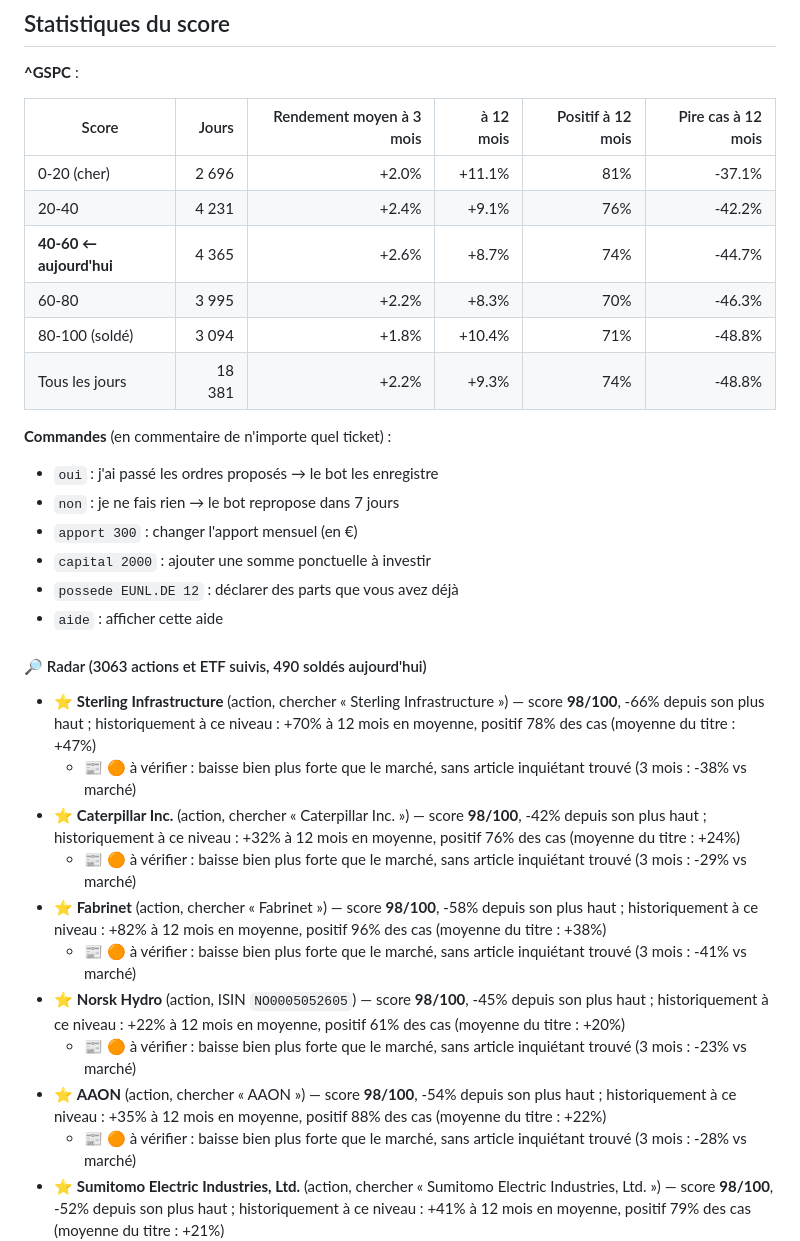
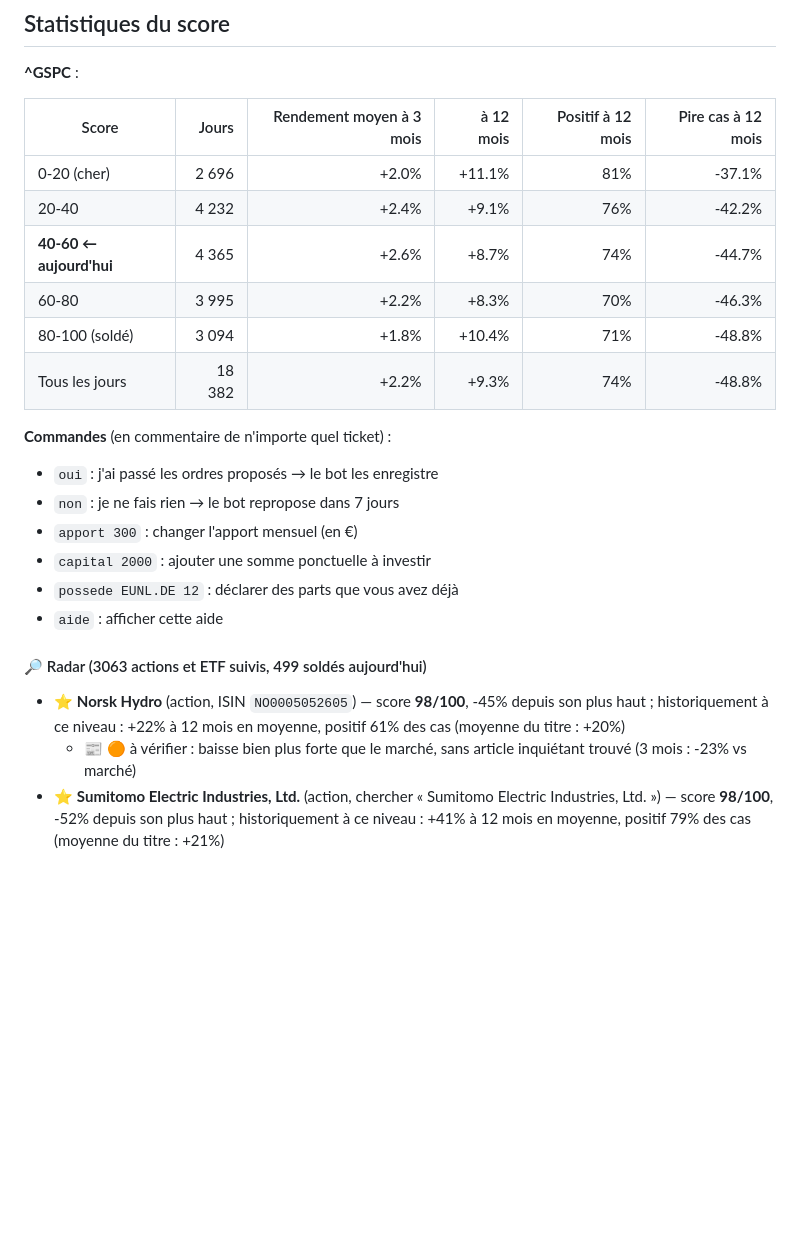
Before and after one commit to 4s7dnm4gjy-cell/Bot-claude, a Markdown page: rapports/tableau-de-bord.md, the part around one of its changes. Drawn GitHub-style; blank space fills up the shorter version.

```diff
--- a/rapports/tableau-de-bord.md
+++ b/rapports/tableau-de-bord.md
@@ -21,11 +21,11 @@ Apport mensuel : 200 € — proposé dès que le score atteint 60, au plus tard
 | Score | Jours | Rendement moyen à 3 mois | à 12 mois | Positif à 12 mois | Pire cas à 12 mois |
 |---|---:|---:|---:|---:|---:|
 | 0-20 (cher) | 2 696 | +2.0% | +11.1% | 81% | -37.1% |
-| 20-40 | 4 231 | +2.4% | +9.1% | 76% | -42.2% |
+| 20-40 | 4 232 | +2.4% | +9.1% | 76% | -42.2% |
 | **40-60 ← aujourd'hui** | 4 365 | +2.6% | +8.7% | 74% | -44.7% |
 | 60-80 | 3 995 | +2.2% | +8.3% | 70% | -46.3% |
 | 80-100 (soldé) | 3 094 | +1.8% | +10.4% | 71% | -48.8% |
-| Tous les jours | 18 381 | +2.2% | +9.3% | 74% | -48.8% |
+| Tous les jours | 18 382 | +2.2% | +9.3% | 74% | -48.8% |
 
 **Commandes** (en commentaire de n'importe quel ticket) :
 - `oui` : j'ai passé les ordres proposés → le bot les enregistre
@@ -35,15 +35,7 @@ Apport mensuel : 200 € — proposé dès que le score atteint 60, au plus tard
 - `possede EUNL.DE 12` : déclarer des parts que vous avez déjà
 - `aide` : afficher cette aide
 
-#### 🔎 Radar (3063 actions et ETF suivis, 490 soldés aujourd'hui)
-- ⭐ **Sterling Infrastructure** (action, chercher « Sterling Infrastructure ») — score **98/100**, -66% depuis son plus haut ; historiquement à ce niveau : +70% à 12 mois en moyenne, positif 78% des cas (moyenne du titre : +47%)
-  - 📰 🟠 à vérifier : baisse bien plus forte que le marché, sans article inquiétant trouvé (3 mois : -38% vs marché)
-- ⭐ **Caterpillar Inc.** (action, chercher « Caterpillar Inc. ») — score **98/100**, -42% depuis son plus haut ; historiquement à ce niveau : +32% à 12 mois en moyenne, positif 76% des cas (moyenne du titre : +24%)
-  - 📰 🟠 à vérifier : baisse bien plus forte que le marché, sans article inquiétant trouvé (3 mois : -29% vs marché)
-- ⭐ **Fabrinet** (action, chercher « Fabrinet ») — score **98/100**, -58% depuis son plus haut ; historiquement à ce niveau : +82% à 12 mois en moyenne, positif 96% des cas (moyenne du titre : +38%)
-  - 📰 🟠 à vérifier : baisse bien plus forte que le marché, sans article inquiétant trouvé (3 mois : -41% vs marché)
+#### 🔎 Radar (3063 actions et ETF suivis, 499 soldés aujourd'hui)
 - ⭐ **Norsk Hydro** (action, ISIN `NO0005052605`) — score **98/100**, -45% depuis son plus haut ; historiquement à ce niveau : +22% à 12 mois en moyenne, positif 61% des cas (moyenne du titre : +20%)
   - 📰 🟠 à vérifier : baisse bien plus forte que le marché, sans article inquiétant trouvé (3 mois : -23% vs marché)
-- ⭐ **AAON** (action, chercher « AAON ») — score **98/100**, -54% depuis son plus haut ; historiquement à ce niveau : +35% à 12 mois en moyenne, positif 88% des cas (moyenne du titre : +22%)
-  - 📰 🟠 à vérifier : baisse bien plus forte que le marché, sans article inquiétant trouvé (3 mois : -28% vs marché)
 - ⭐ **Sumitomo Electric Industries, Ltd.** (action, chercher « Sumitomo Electric Industries, Ltd. ») — score **98/100**, -52% depuis son plus haut ; historiquement à ce niveau : +41% à 12 mois en moyenne, positif 79% des cas (moyenne du titre : +21%)
```
Also changed, not shown: other parts of rapports/tableau-de-bord.md (+73 -64 lines), rapports/marche.png, 2 other files.
